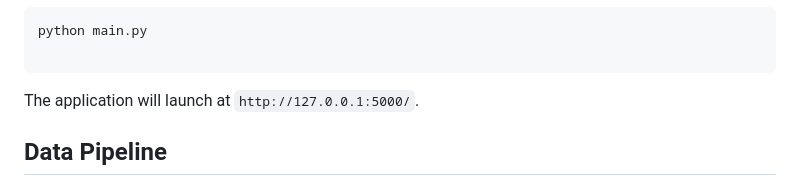
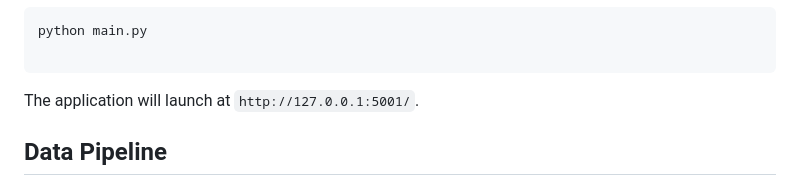
Before and after one commit to mirzasadbaig/Real_estate_price_prediction_model, a Markdown page: README.md, the part around the change. Drawn GitHub-style.

Commit message:
Update application launch URL in README

````diff
--- a/README.md
+++ b/README.md
@@ -56,7 +56,7 @@ python main.py
 
 ```
 
-The application will launch at `http://127.0.0.1:5000/`.
+The application will launch at `http://127.0.0.1:5001/`.
 
 ## Data Pipeline
 
````
